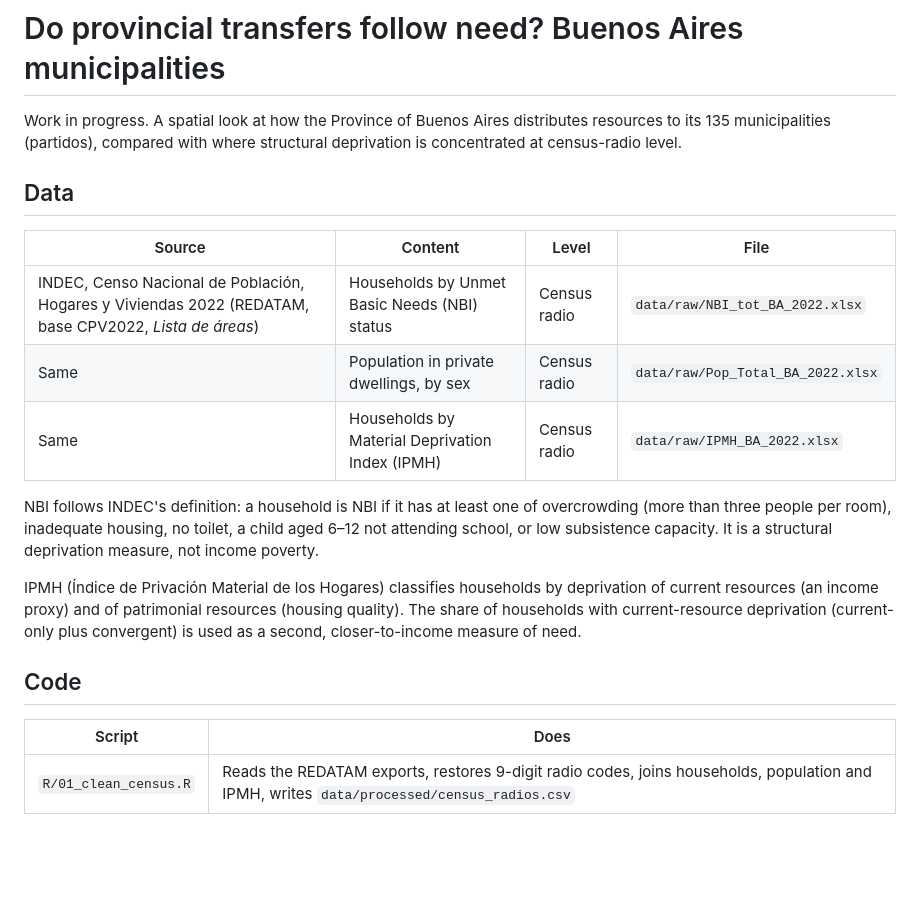
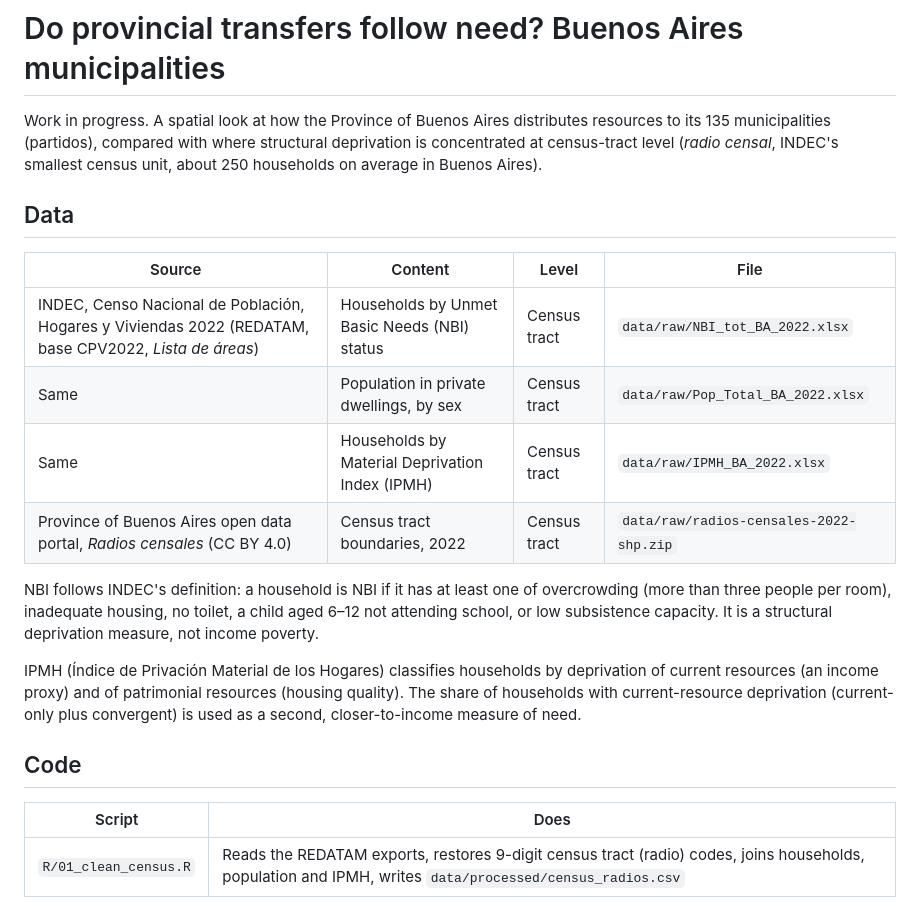
Before and after one commit to diegolestani/pba-transfers-need, a Markdown page: README.md, the part around one of its changes. Rendered like a GitHub page; blank space fills up the shorter version.

```diff
--- a/README.md
+++ b/README.md
@@ -1,14 +1,15 @@
 # Do provincial transfers follow need? Buenos Aires municipalities
 
-Work in progress. A spatial look at how the Province of Buenos Aires distributes resources to its 135 municipalities (partidos), compared with where structural deprivation is concentrated at census-radio level.
+Work in progress. A spatial look at how the Province of Buenos Aires distributes resources to its 135 municipalities (partidos), compared with where structural deprivation is concentrated at census-tract level (*radio censal*, INDEC's smallest census unit, about 250 households on average in Buenos Aires).
 
 ## Data
 
 | Source | Content | Level | File |
 |---|---|---|---|
-| INDEC, Censo Nacional de Población, Hogares y Viviendas 2022 (REDATAM, base CPV2022, *Lista de áreas*) | Households by Unmet Basic Needs (NBI) status | Census radio | `data/raw/NBI_tot_BA_2022.xlsx` |
-| Same | Population in private dwellings, by sex | Census radio | `data/raw/Pop_Total_BA_2022.xlsx` |
-| Same | Households by Material Deprivation Index (IPMH) | Census radio | `data/raw/IPMH_BA_2022.xlsx` |
+| INDEC, Censo Nacional de Población, Hogares y Viviendas 2022 (REDATAM, base CPV2022, *Lista de áreas*) | Households by Unmet Basic Needs (NBI) status | Census tract | `data/raw/NBI_tot_BA_2022.xlsx` |
+| Same | Population in private dwellings, by sex | Census tract | `data/raw/Pop_Total_BA_2022.xlsx` |
+| Same | Households by Material Deprivation Index (IPMH) | Census tract | `data/raw/IPMH_BA_2022.xlsx` |
+| Province of Buenos Aires open data portal, *Radios censales* (CC BY 4.0) | Census tract boundaries, 2022 | Census tract | `data/raw/radios-censales-2022-shp.zip` |
 
 NBI follows INDEC's definition: a household is NBI if it has at least one of overcrowding (more than three people per room), inadequate housing, no toilet, a child aged 6–12 not attending school, or low subsistence capacity. It is a structural deprivation measure, not income poverty.
 
@@ -18,5 +19,5 @@ IPMH (Índice de Privación Material de los Hogares) classifies households by de
 
 | Script | Does |
 |---|---|
-| `R/01_clean_census.R` | Reads the REDATAM exports, restores 9-digit radio codes, joins households, population and IPMH, writes `data/processed/census_radios.csv` |
+| `R/01_clean_census.R` | Reads the REDATAM exports, restores 9-digit census tract (radio) codes, joins households, population and IPMH, writes `data/processed/census_radios.csv` |
 
```
Also changed, not shown: other parts of README.md (+13 -2 lines), output/figures/fig1_nbi_tracts.png (added), output/figures/fig2_within_partido_spread.png (added), 6 other files.
